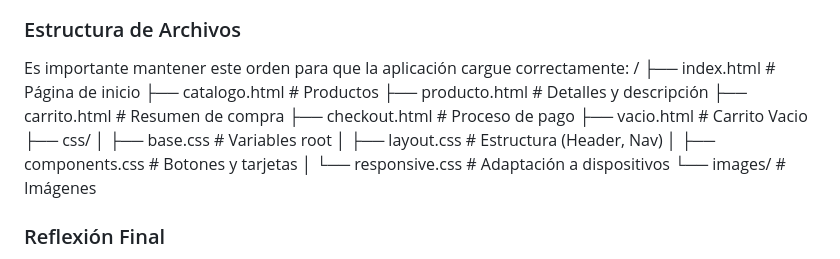
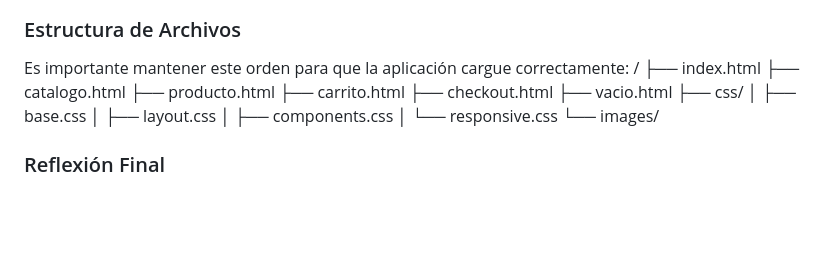
Before and after one commit to nataliarolonleal29/Proyecto_Campus_Shop_Natalia_Rolon_leal, a Markdown page: README.md, the part around the change. GitHub-like rendering; blank space fills up the shorter version.

```diff
--- a/README.md
+++ b/README.md
@@ -77,18 +77,18 @@ Se implementó una estructura basada en HTML5 y CSS organizada correctamente. La
 ### Estructura de Archivos
 Es importante mantener este orden para que la aplicación cargue correctamente:
 /
-├── index.html           # Página de inicio
-├── catalogo.html        # Productos
-├── producto.html        # Detalles y descripción
-├── carrito.html         # Resumen de compra
-├── checkout.html        # Proceso de pago
-├── vacio.html           # Carrito Vacio
+├── index.html
+├── catalogo.html
+├── producto.html
+├── carrito.html
+├── checkout.html
+├── vacio.html
 ├── css/
-│   ├── base.css         # Variables root
-│   ├── layout.css       # Estructura (Header, Nav)
-│   ├── components.css   # Botones y tarjetas
-│   └── responsive.css   # Adaptación a dispositivos
-└── images/              # Imágenes
+│   ├── base.css
+│   ├── layout.css
+│   ├── components.css
+│   └── responsive.css
+└── images/
 
 ### Reflexión Final
 Este proyecto demuestra cómo una organización sólida del código CSS y una estructura HTML bien planeada pueden crear una experiencia de usuario de alta calidad. El mayor aprendizaje fue el manejo de Flexbox para resolver problemas de alineación y la importancia de separar los estilos en módulos (Base, Layout, Components) para escalar el diseño de manera eficiente. Campus Shop es ahora una base sólida para integrar en el futuro un sistema de Back-end real.
```
